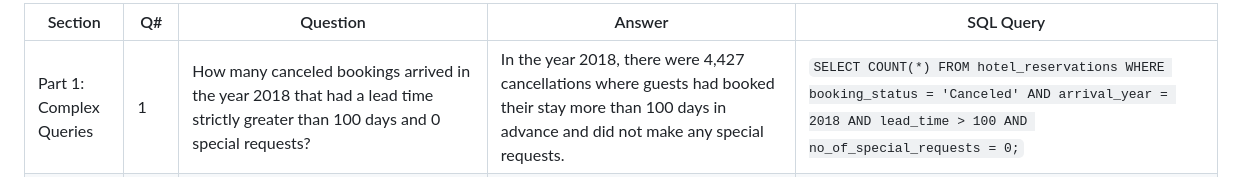
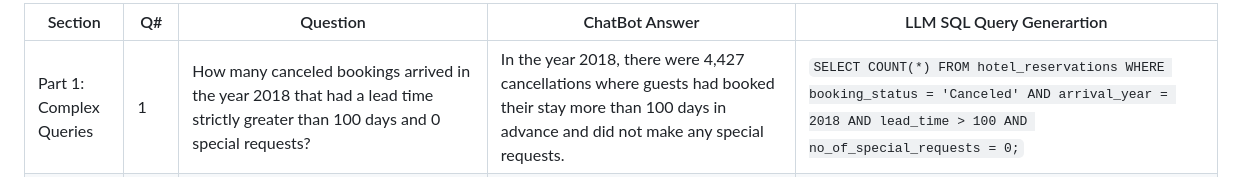
Before and after one commit to thulanishanth/AI_Knowledge_Assistant, a Markdown page: User_Testing_Questions.md, the part around the change. Rendered like a GitHub page.

Commit message:
Update User_Testing_Questions.md
Updated the column names in the User Testing Questions document to reflect changes in the chatbot's answer format and SQL query generation.

```diff
--- a/User_Testing_Questions.md
+++ b/User_Testing_Questions.md
@@ -1,4 +1,4 @@
-| Section | Q# | Question | Answer | SQL Query |
+| Section | Q# | Question | ChatBot Answer | LLM SQL Query Generartion |
 |---|---|---|---|---|
 | Part 1: Complex Queries | 1 | How many canceled bookings arrived in the year 2018 that had a lead time strictly greater than 100 days and 0 special requests? | In the year 2018, there were 4,427 cancellations where guests had booked their stay more than 100 days in advance and did not make any special requests. | `SELECT COUNT(*) FROM hotel_reservations WHERE booking_status = 'Canceled' AND arrival_year = 2018 AND lead_time > 100 AND no_of_special_requests = 0;` |
 | Part 1: Complex Queries | 2 | What is the average price per room for "Offline" bookings in 2017 that had strictly greater than 0 previous cancellations? (Round to 2 decimal places) | For 'Offline' bookings in 2017 that had more than zero previous cancellations, the average price per room was $87.76. | `SELECT ROUND(AVG(avg_price_per_room), 2) AS avg_price_per_room FROM hotel_reservations WHERE arrival_year = 2017 AND market_segment_type = 'Offline' AND no_of_previous_cancellations > 0;` |
```
